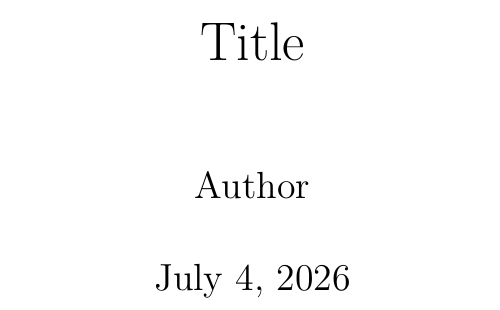
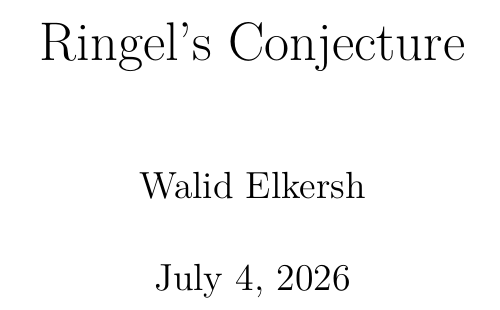
Before and after one commit to walidelkersh/Ringel, a LaTeX document (blueprint/src/print.tex): part of page 1 of 10, cut at the place of the change. Compiled offline with XeLaTeX.

Commit message:
fix title and author

```diff
--- a/blueprint/src/print.tex
+++ b/blueprint/src/print.tex
@@ -25,8 +25,8 @@
 \input{macros/print}
 \input{preamble}
 
-\title{Title}
-\author{Author}
+\title{Ringel's Conjecture}
+\author{Walid Elkersh}
 
 \begin{document}
 \maketitle
```
Also changed, not shown: blueprint/src/web.tex (+2 -2 lines).
